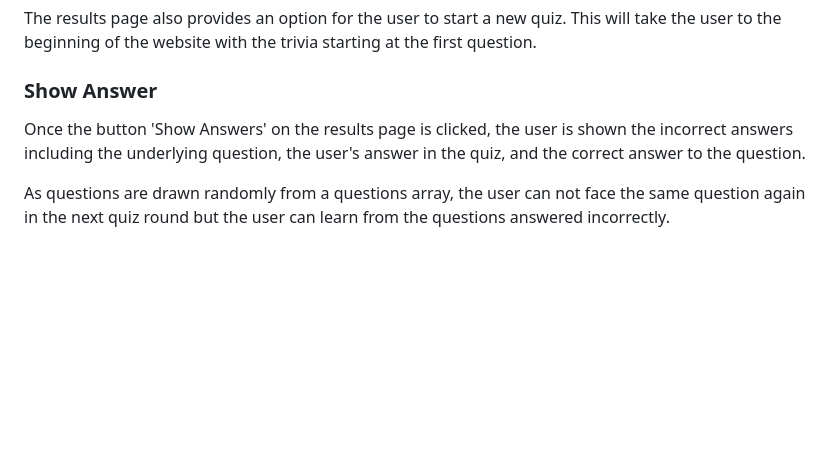
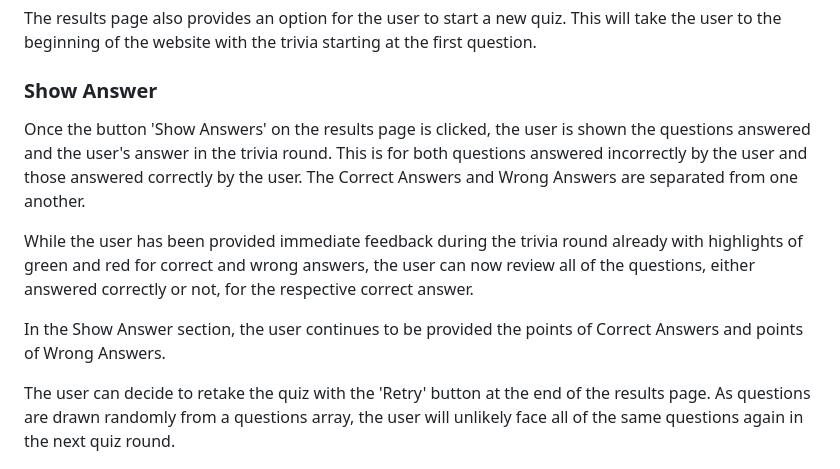
Before and after one commit to Werner-Staeblein/Project-2-modified-resubmit, a Markdown page: README.md, the part around the change. Drawn GitHub-style; blank space fills up the shorter version.

Commit message:
Finish description of ShowAnswer feature in README. Make grammarly on this section.

```diff
--- a/README.md
+++ b/README.md
@@ -211,16 +211,13 @@ Depending on the score achieved, a message is shown.
 The results page also provides an option for the user to start a new quiz. This will take the user to the beginning of the website with the trivia starting at the first question.
 
 ### Show Answer
-Once the button 'Show Answers' on the results page is clicked, the user is shown the incorrect answers
-including the underlying question, the user's answer in the quiz, and the correct answer to the
-question.
+Once the button 'Show Answers' on the results page is clicked, the user is shown the questions answered and the user's answer in the trivia round. This is for both questions answered incorrectly by the user and those answered correctly by the user. The Correct Answers and Wrong Answers are separated from one another.
 
-As questions are drawn randomly from a questions array, the user can not face the same question again in
-the next quiz round but the user can learn from the questions answered incorrectly.
+While the user has been provided immediate feedback during the trivia round already with highlights of green and red for correct and wrong answers, the user can now review all of the questions, either answered correctly or not, for the respective correct answer.
 
+In the Show Answer section, the user continues to be provided the points of Correct Answers and points of Wrong Answers.
 
-
-
+The user can decide to retake the quiz with the 'Retry' button at the end of the results page. As questions are drawn randomly from a questions array, the user will unlikely face all of the same questions again in the next quiz round.
 
 ![Incorrect Answer Box](readme_assets/show_answer_section_screenshot.png)
 
```
